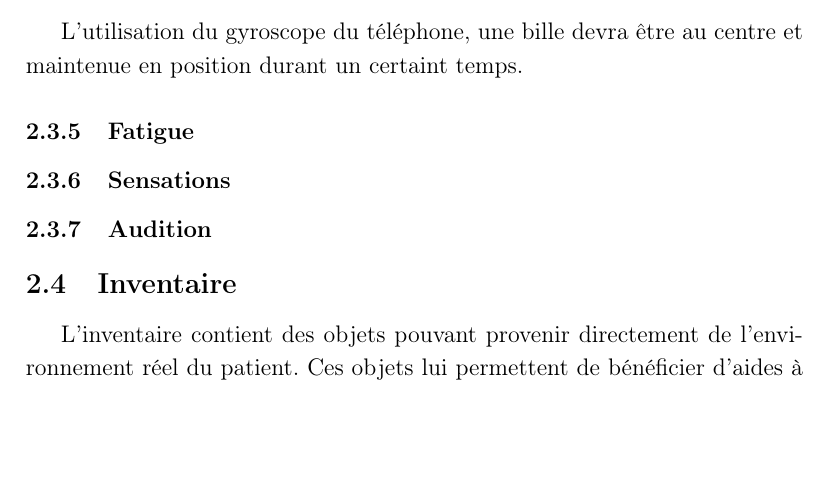
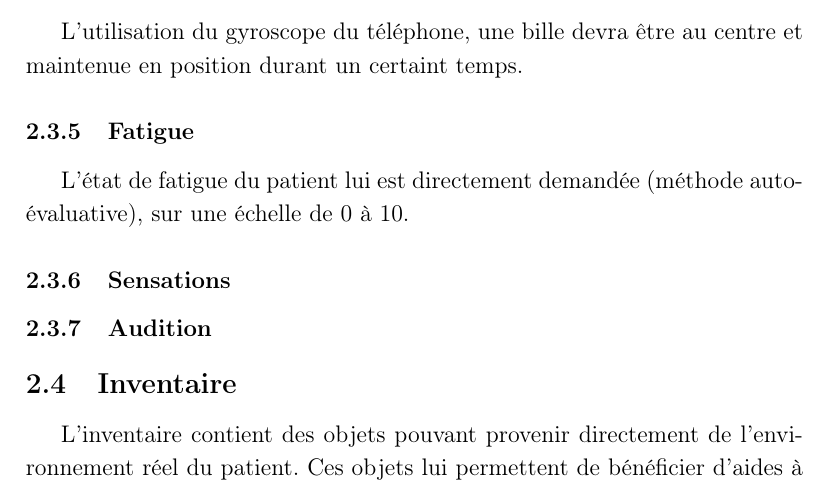
Before and after one commit to SepiaMS/Sepia, a LaTeX document (src/doc_specs.tex): part of page 7 of 7, cut so that both start at the same text, the shorter picture padded with empty space. Compiled offline with pdfLaTeX.

Commit message:
Add description of section “Fatigue”

```diff
--- a/src/doc_specs.tex
+++ b/src/doc_specs.tex
@@ -181,6 +181,7 @@ Plusieurs types sont prévus.
 L'utilisation du gyroscope du téléphone, une bille devra être au centre et maintenue en position durant un certaint temps.
 
 \subsubsection{Fatigue}
+L’état de fatigue du patient lui est directement demandée (méthode auto-évaluative), sur une échelle de 0 à 10.
 
 \subsubsection{Sensations}
 \subsubsection{Audition}
```
